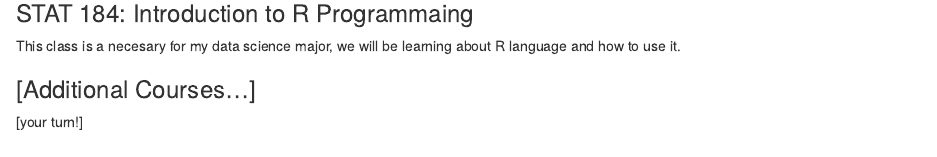
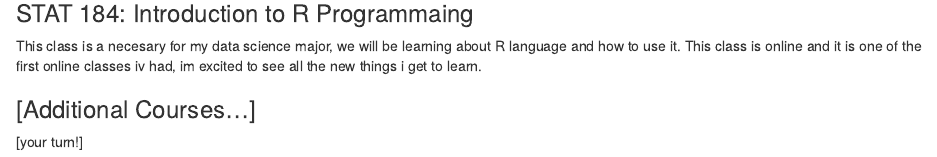
Before and after one commit to EBW515/MySchedule, an R Markdown document (ClassScheduleActivity.Rmd): the page in a window 1100 px wide, from 440 px down. Rendered offline with R 4.5, knitr and Pandoc, with nearby package versions.

Commit message:
Stat 184 again

```diff
--- a/ClassScheduleActivity.Rmd
+++ b/ClassScheduleActivity.Rmd
@@ -19,6 +19,7 @@ For some reason I admit that I was a little surprised to find a Wikipedia page a
 ### STAT 184: Introduction to R Programmaing
 
 This class is a necesary for my data science major, we will be learning about R language and how to use it.
+This class is online and it is one of the first online classes iv had, im excited to see all the new things i get to learn.
 
 
 ### [Additional Courses...]
```
